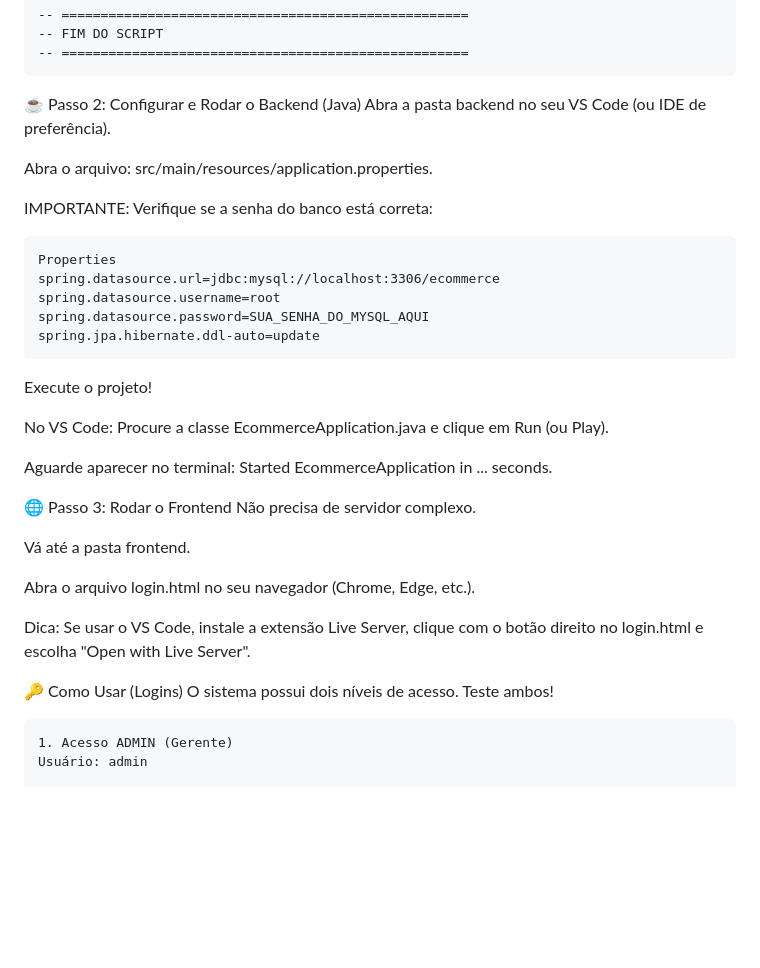
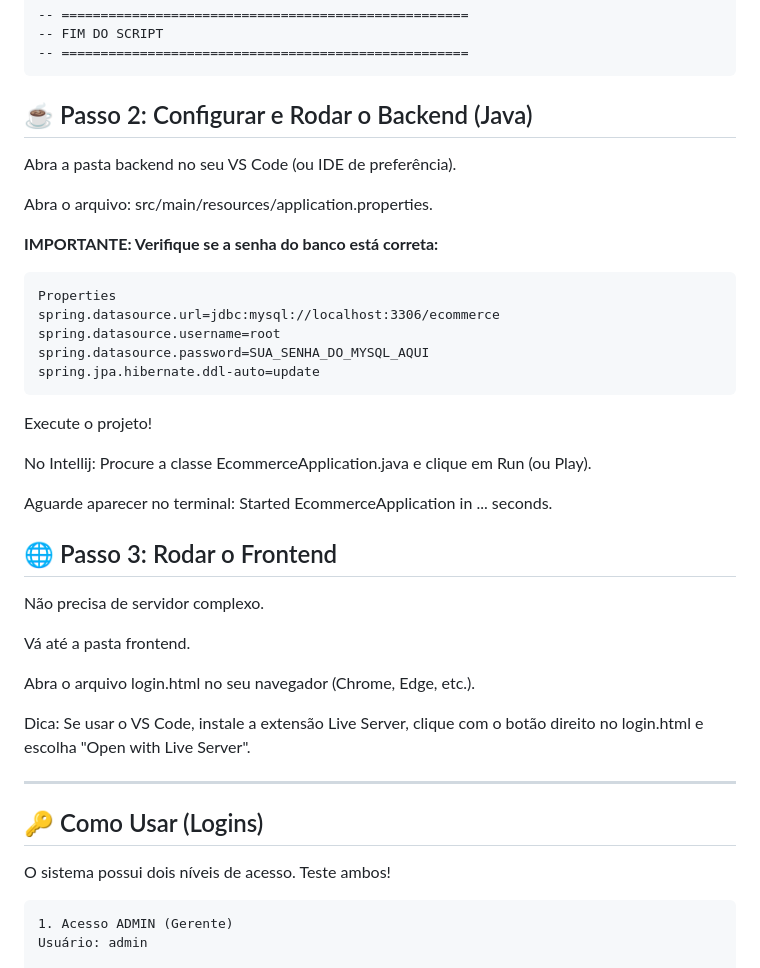
Before and after one commit to BielVereda/ecommerce, a Markdown page: README.md, the part around one of its changes. Rendered like a GitHub page; blank space fills up the shorter version.

Commit message:
Enhance README formatting with section headers
Updated section headers in README for better clarity and formatting.

````diff
--- a/README.md
+++ b/README.md
@@ -133,12 +133,12 @@ INSERT INTO produtos (nome, preco, estoque, categoria) VALUES
 -- ====================================================
 ```
 
-☕ Passo 2: Configurar e Rodar o Backend (Java)
+## ☕ Passo 2: Configurar e Rodar o Backend (Java)
 Abra a pasta backend no seu VS Code (ou IDE de preferência).
 
 Abra o arquivo: src/main/resources/application.properties.
 
-IMPORTANTE: Verifique se a senha do banco está correta:
+**IMPORTANTE: Verifique se a senha do banco está correta:**
 
 ```
 Properties
@@ -150,11 +150,11 @@ spring.jpa.hibernate.ddl-auto=update
 
 Execute o projeto!
 
-No VS Code: Procure a classe EcommerceApplication.java e clique em Run (ou Play).
+No Intellij: Procure a classe EcommerceApplication.java e clique em Run (ou Play).
 
 Aguarde aparecer no terminal: Started EcommerceApplication in ... seconds.
 
-🌐 Passo 3: Rodar o Frontend
+## 🌐 Passo 3: Rodar o Frontend
 Não precisa de servidor complexo.
 
 Vá até a pasta frontend.
@@ -163,7 +163,8 @@ Abra o arquivo login.html no seu navegador (Chrome, Edge, etc.).
 
 Dica: Se usar o VS Code, instale a extensão Live Server, clique com o botão direito no login.html e escolha "Open with Live Server".
 
-🔑 Como Usar (Logins)
+---
+## 🔑 Como Usar (Logins)
 O sistema possui dois níveis de acesso. Teste ambos!
 
 ```
````
Also changed, not shown: other parts of README.md (+1 -1 lines).
